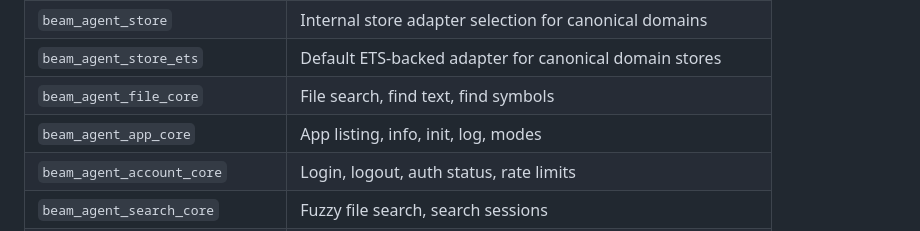
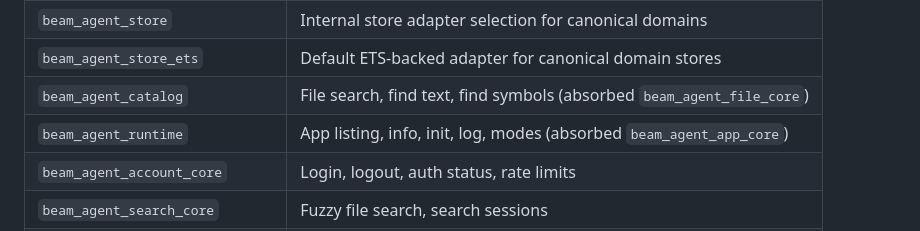
Before and after one commit to beardedeagle/beam-agent, a Markdown page: docs/guides/backend_integration_guide.md, the part around the change. Drawn GitHub-style.

Commit message:
docs(D9): fix stale references to absorbed modules
Update the backend integration guide module table to reference the
current module names after the parity closure absorption:

- beam_agent_file_core → beam_agent_catalog (file operations absorbed)
- beam_agent_app_core → beam_agent_runtime (app operations absorbed)

The other 2 stale references cited in the audit were in generated ExDoc
files (beam_agent_ex/doc/) which are gitignored. The source .ex files
already reference the correct modules, so the generated docs will be
correct on next ExDoc build.

Resolves audit finding D9 (LOW).

```diff
--- a/docs/guides/backend_integration_guide.md
+++ b/docs/guides/backend_integration_guide.md
@@ -1442,8 +1442,8 @@ fallback path:
 | `beam_agent_policy_core` | Deterministic allow/deny policy profiles |
 | `beam_agent_store` | Internal store adapter selection for canonical domains |
 | `beam_agent_store_ets` | Default ETS-backed adapter for canonical domain stores |
-| `beam_agent_file_core` | File search, find text, find symbols |
-| `beam_agent_app_core` | App listing, info, init, log, modes |
+| `beam_agent_catalog` | File search, find text, find symbols (absorbed `beam_agent_file_core`) |
+| `beam_agent_runtime` | App listing, info, init, log, modes (absorbed `beam_agent_app_core`) |
 | `beam_agent_account_core` | Login, logout, auth status, rate limits |
 | `beam_agent_search_core` | Fuzzy file search, search sessions |
 | `beam_agent_skills_core` | Skills listing, remote export, config |
```
